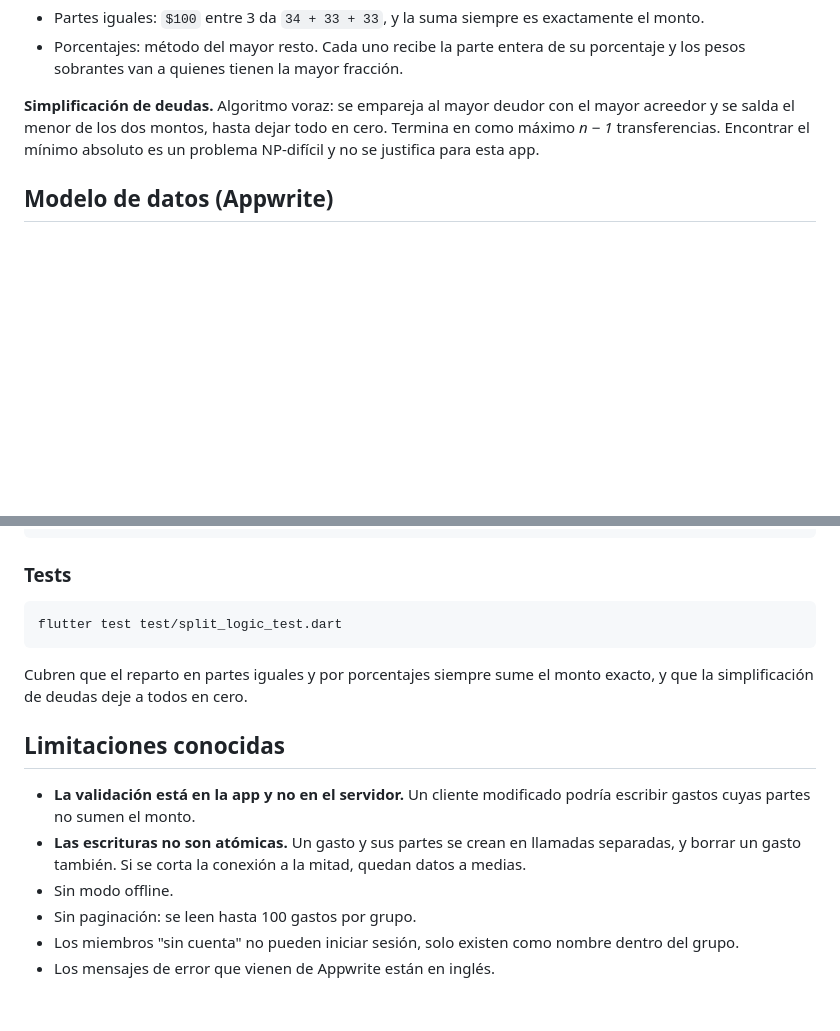
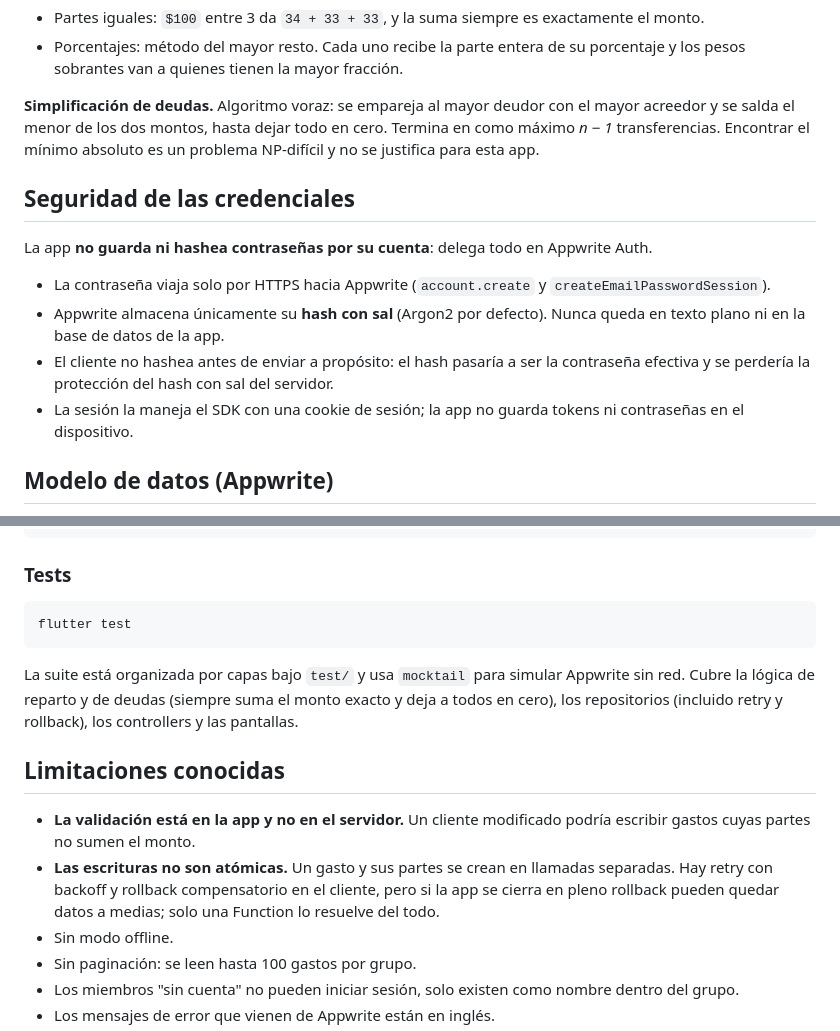
Before and after one commit to Darguen/monitor_deuda, a Markdown page: README.md, 2 parts joined by grey strips. GitHub-like rendering; blank space fills up the shorter version.

Commit message:
README: seguridad de credenciales, tests y limitaciones actualizadas
Documenta que el hashing de contraseñas lo hace Appwrite Auth en el servidor, corrige el comando de tests y menciona retry y rollback en las limitaciones.

````diff
--- a/README.md
+++ b/README.md
@@ -149,6 +149,15 @@ Reglas del cálculo:
 
 **Simplificación de deudas.** Algoritmo voraz: se empareja al mayor deudor con el mayor acreedor y se salda el menor de los dos montos, hasta dejar todo en cero. Termina en como máximo *n − 1* transferencias. Encontrar el mínimo absoluto es un problema NP-difícil y no se justifica para esta app.
 
+## Seguridad de las credenciales
+
+La app **no guarda ni hashea contraseñas por su cuenta**: delega todo en Appwrite Auth.
+
+- La contraseña viaja solo por HTTPS hacia Appwrite (`account.create` y `createEmailPasswordSession`).
+- Appwrite almacena únicamente su **hash con sal** (Argon2 por defecto). Nunca queda en texto plano ni en la base de datos de la app.
+- El cliente no hashea antes de enviar a propósito: el hash pasaría a ser la contraseña efectiva y se perdería la protección del hash con sal del servidor.
+- La sesión la maneja el SDK con una cookie de sesión; la app no guarda tokens ni contraseñas en el dispositivo.
+
 ## Modelo de datos (Appwrite)
 
 ```mermaid
@@ -246,15 +255,15 @@ flutter run
 ### Tests
 
 ```bash
-flutter test test/split_logic_test.dart
+flutter test
 ```
 
-Cubren que el reparto en partes iguales y por porcentajes siempre sume el monto exacto, y que la simplificación de deudas deje a todos en cero.
+La suite está organizada por capas bajo `test/` y usa `mocktail` para simular Appwrite sin red. Cubre la lógica de reparto y de deudas (siempre suma el monto exacto y deja a todos en cero), los repositorios (incluido retry y rollback), los controllers y las pantallas.
 
 ## Limitaciones conocidas
 
 - **La validación está en la app y no en el servidor.** Un cliente modificado podría escribir gastos cuyas partes no sumen el monto.
-- **Las escrituras no son atómicas.** Un gasto y sus partes se crean en llamadas separadas, y borrar un gasto también. Si se corta la conexión a la mitad, quedan datos a medias.
+- **Las escrituras no son atómicas.** Un gasto y sus partes se crean en llamadas separadas. Hay retry con backoff y rollback compensatorio en el cliente, pero si la app se cierra en pleno rollback pueden quedar datos a medias; solo una Function lo resuelve del todo.
 - Sin modo offline.
 - Sin paginación: se leen hasta 100 gastos por grupo.
 - Los miembros "sin cuenta" no pueden iniciar sesión, solo existen como nombre dentro del grupo.
````
